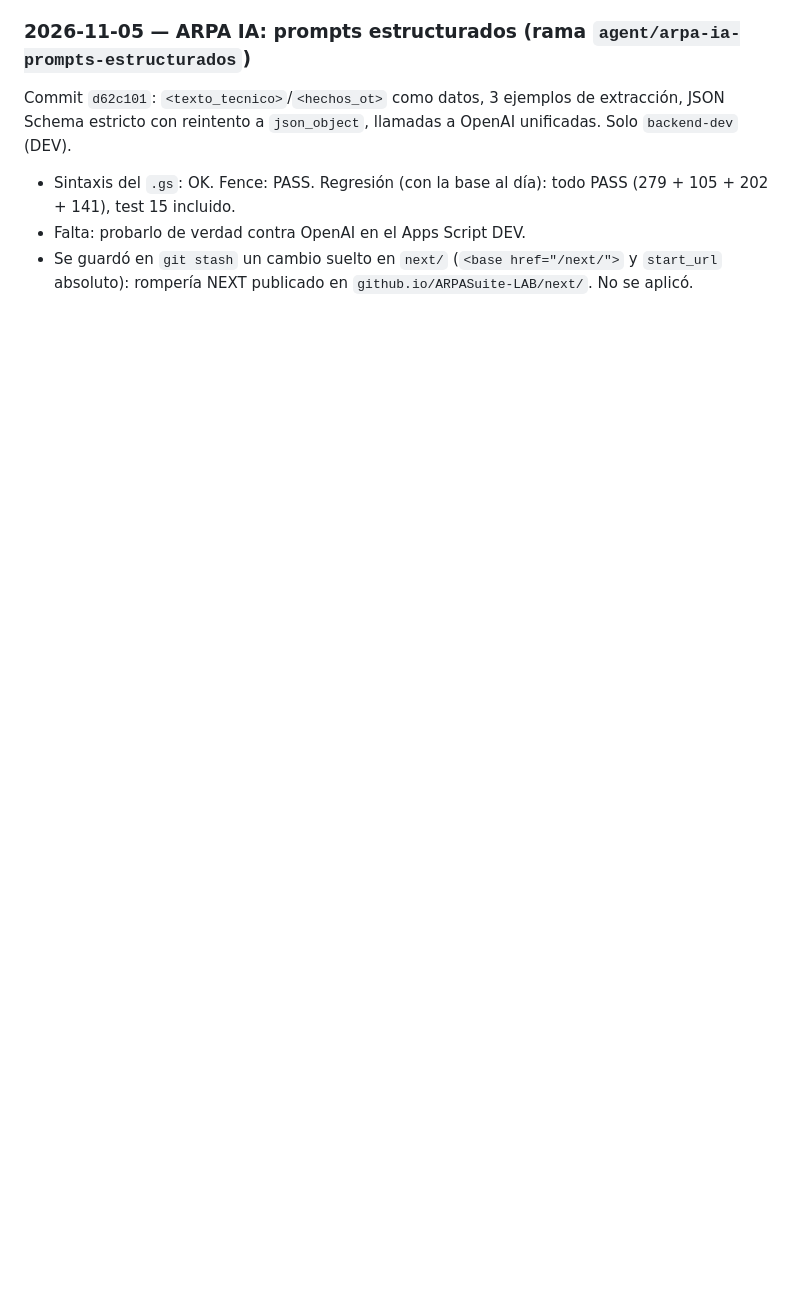
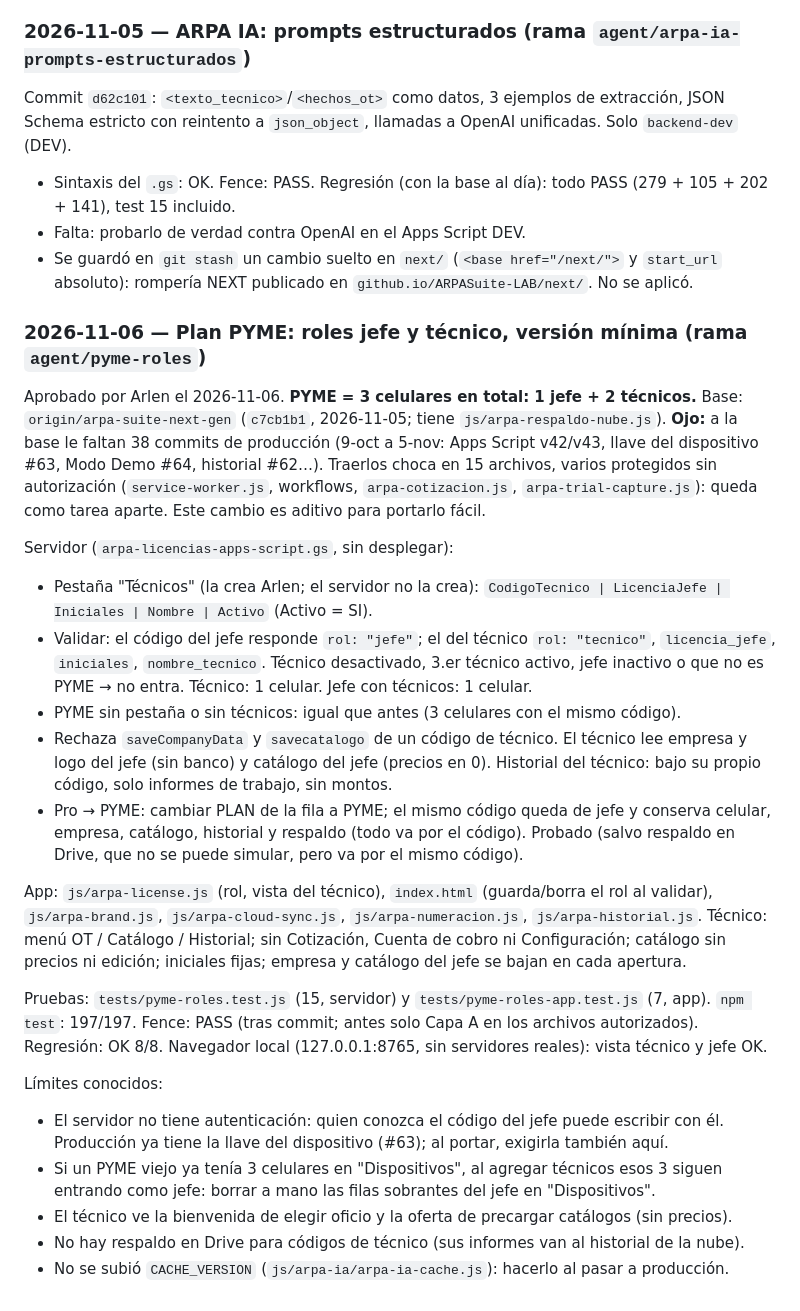
Before and after one commit to arlenpavonr-png/ARPASuite-LAB, a Markdown page: LAB_LOG.md, the part around the change. Drawn GitHub-style; blank space fills up the shorter version.

Commit message:
docs(LAB_LOG): roles jefe y técnico del plan PYME (1 jefe + 2 técnicos)
Co-Authored-By: Claude Opus 5.5 <noreply@anthropic.com>

```diff
--- a/LAB_LOG.md
+++ b/LAB_LOG.md
@@ -392,3 +392,43 @@ estricto con reintento a `json_object`, llamadas a OpenAI unificadas. Solo `back
 - Falta: probarlo de verdad contra OpenAI en el Apps Script DEV.
 - Se guardó en `git stash` un cambio suelto en `next/` (`<base href="/next/">` y `start_url` absoluto):
   rompería NEXT publicado en `github.io/ARPASuite-LAB/next/`. No se aplicó.
+
+### 2026-11-06 — Plan PYME: roles jefe y técnico, versión mínima (rama `agent/pyme-roles`)
+Aprobado por Arlen el 2026-11-06. **PYME = 3 celulares en total: 1 jefe + 2 técnicos.**
+Base: `origin/arpa-suite-next-gen` (`c7cb1b1`, 2026-11-05; tiene `js/arpa-respaldo-nube.js`).
+**Ojo:** a la base le faltan 38 commits de producción (9-oct a 5-nov: Apps Script v42/v43,
+llave del dispositivo #63, Modo Demo #64, historial #62…). Traerlos choca en 15 archivos, varios
+protegidos sin autorización (`service-worker.js`, workflows, `arpa-cotizacion.js`,
+`arpa-trial-capture.js`): queda como tarea aparte. Este cambio es aditivo para portarlo fácil.
+
+Servidor (`arpa-licencias-apps-script.gs`, sin desplegar):
+- Pestaña "Técnicos" (la crea Arlen; el servidor no la crea): `CodigoTecnico | LicenciaJefe |
+  Iniciales | Nombre | Activo` (Activo = SI).
+- Validar: el código del jefe responde `rol: "jefe"`; el del técnico `rol: "tecnico"`,
+  `licencia_jefe`, `iniciales`, `nombre_tecnico`. Técnico desactivado, 3.er técnico activo,
+  jefe inactivo o que no es PYME → no entra. Técnico: 1 celular. Jefe con técnicos: 1 celular.
+- PYME sin pestaña o sin técnicos: igual que antes (3 celulares con el mismo código).
+- Rechaza `saveCompanyData` y `savecatalogo` de un código de técnico. El técnico lee empresa y
+  logo del jefe (sin banco) y catálogo del jefe (precios en 0). Historial del técnico: bajo su
+  propio código, solo informes de trabajo, sin montos.
+- Pro → PYME: cambiar PLAN de la fila a PYME; el mismo código queda de jefe y conserva celular,
+  empresa, catálogo, historial y respaldo (todo va por el código). Probado (salvo respaldo en Drive,
+  que no se puede simular, pero va por el mismo código).
+
+App: `js/arpa-license.js` (rol, vista del técnico), `index.html` (guarda/borra el rol al validar),
+`js/arpa-brand.js`, `js/arpa-cloud-sync.js`, `js/arpa-numeracion.js`, `js/arpa-historial.js`.
+Técnico: menú OT / Catálogo / Historial; sin Cotización, Cuenta de cobro ni Configuración; catálogo
+sin precios ni edición; iniciales fijas; empresa y catálogo del jefe se bajan en cada apertura.
+
+Pruebas: `tests/pyme-roles.test.js` (15, servidor) y `tests/pyme-roles-app.test.js` (7, app).
+`npm test`: 197/197. Fence: PASS (tras commit; antes solo Capa A en los archivos autorizados).
+Regresión: OK 8/8. Navegador local (127.0.0.1:8765, sin servidores reales): vista técnico y jefe OK.
+
+Límites conocidos:
+- El servidor no tiene autenticación: quien conozca el código del jefe puede escribir con él.
+  Producción ya tiene la llave del dispositivo (#63); al portar, exigirla también aquí.
+- Si un PYME viejo ya tenía 3 celulares en "Dispositivos", al agregar técnicos esos 3 siguen
+  entrando como jefe: borrar a mano las filas sobrantes del jefe en "Dispositivos".
+- El técnico ve la bienvenida de elegir oficio y la oferta de precargar catálogos (sin precios).
+- No hay respaldo en Drive para códigos de técnico (sus informes van al historial de la nube).
+- No se subió `CACHE_VERSION` (`js/arpa-ia/arpa-ia-cache.js`): hacerlo al pasar a producción.
```
